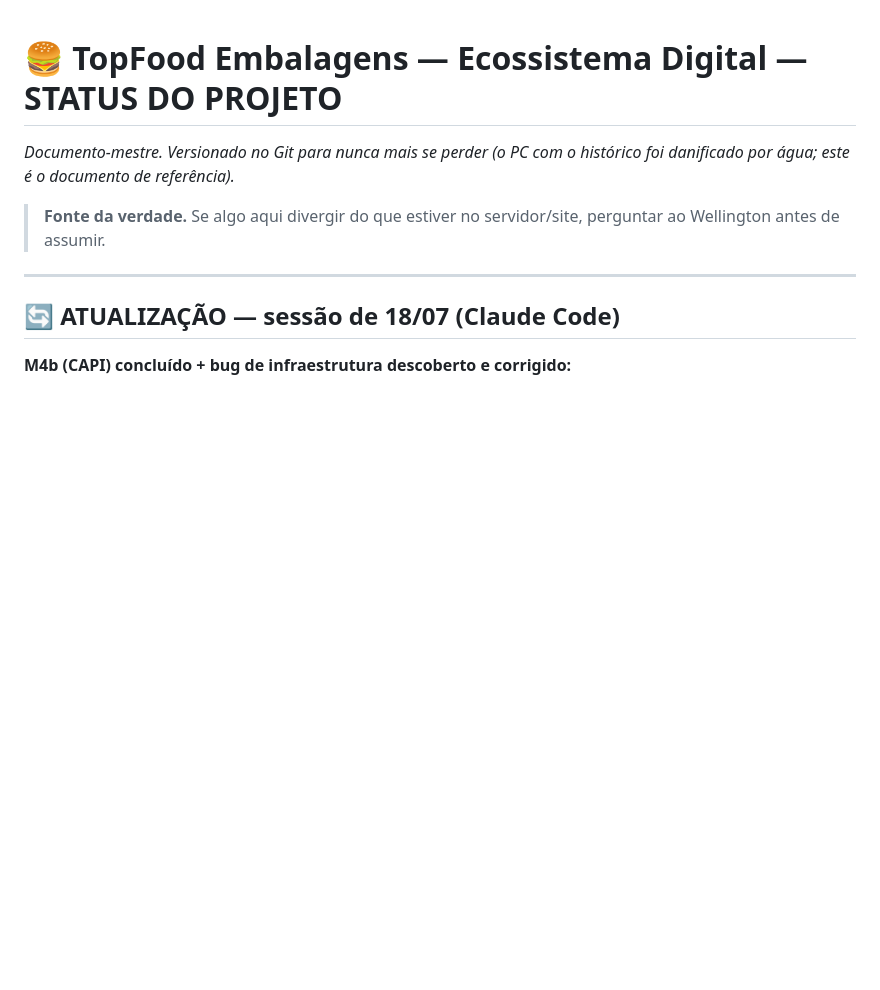
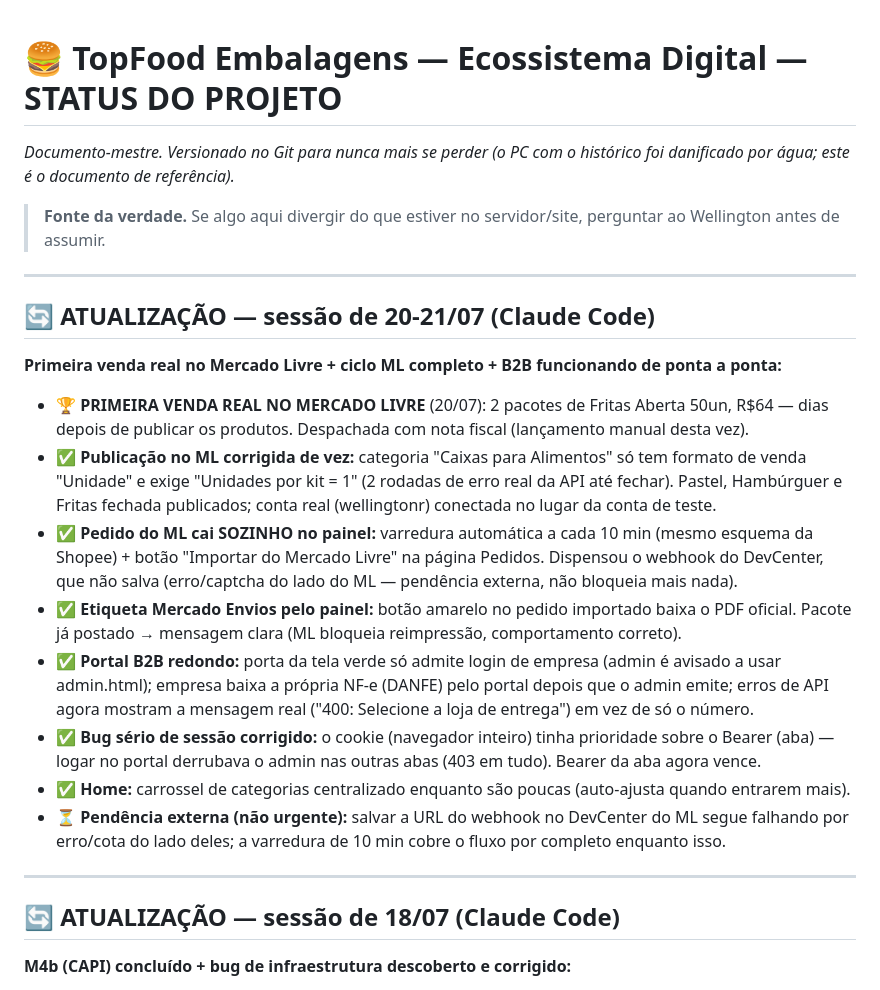
Before and after one commit to wellingtonrisieri09-a11y/topfood, a Markdown page: ECOSSISTEMA.md, the part around the change. GitHub-like rendering; blank space fills up the shorter version.

Commit message:
docs: registra sessao 20-21/07 — 1a venda real no ML, ciclo ML completo (varredura 10min + etiqueta), portal B2B fechado, fix de sessao cookie/bearer

```diff
--- a/ECOSSISTEMA.md
+++ b/ECOSSISTEMA.md
@@ -2,6 +2,20 @@
 _Documento-mestre. Versionado no Git para nunca mais se perder (o PC com o histórico foi danificado por água; este é o documento de referência)._
 
 > **Fonte da verdade.** Se algo aqui divergir do que estiver no servidor/site, perguntar ao Wellington antes de assumir.
+
+---
+
+## 🔄 ATUALIZAÇÃO — sessão de 20-21/07 (Claude Code)
+**Primeira venda real no Mercado Livre + ciclo ML completo + B2B funcionando de ponta a ponta:**
+
+- 🏆 **PRIMEIRA VENDA REAL NO MERCADO LIVRE** (20/07): 2 pacotes de Fritas Aberta 50un, R$64 — dias depois de publicar os produtos. Despachada com nota fiscal (lançamento manual desta vez).
+- ✅ **Publicação no ML corrigida de vez:** categoria "Caixas para Alimentos" só tem formato de venda "Unidade" e exige "Unidades por kit = 1" (2 rodadas de erro real da API até fechar). Pastel, Hambúrguer e Fritas fechada publicados; conta real (wellingtonr) conectada no lugar da conta de teste.
+- ✅ **Pedido do ML cai SOZINHO no painel:** varredura automática a cada 10 min (mesmo esquema da Shopee) + botão "Importar do Mercado Livre" na página Pedidos. Dispensou o webhook do DevCenter, que não salva (erro/captcha do lado do ML — pendência externa, não bloqueia mais nada).
+- ✅ **Etiqueta Mercado Envios pelo painel:** botão amarelo no pedido importado baixa o PDF oficial. Pacote já postado → mensagem clara (ML bloqueia reimpressão, comportamento correto).
+- ✅ **Portal B2B redondo:** porta da tela verde só admite login de empresa (admin é avisado a usar admin.html); empresa baixa a própria NF-e (DANFE) pelo portal depois que o admin emite; erros de API agora mostram a mensagem real ("400: Selecione a loja de entrega") em vez de só o número.
+- ✅ **Bug sério de sessão corrigido:** o cookie (navegador inteiro) tinha prioridade sobre o Bearer (aba) — logar no portal derrubava o admin nas outras abas (403 em tudo). Bearer da aba agora vence.
+- ✅ **Home:** carrossel de categorias centralizado enquanto são poucas (auto-ajusta quando entrarem mais).
+- ⏳ **Pendência externa (não urgente):** salvar a URL do webhook no DevCenter do ML segue falhando por erro/cota do lado deles; a varredura de 10 min cobre o fluxo por completo enquanto isso.
 
 ---
 
```
Also changed, not shown: PENDENTE.md (+12 -12 lines).
